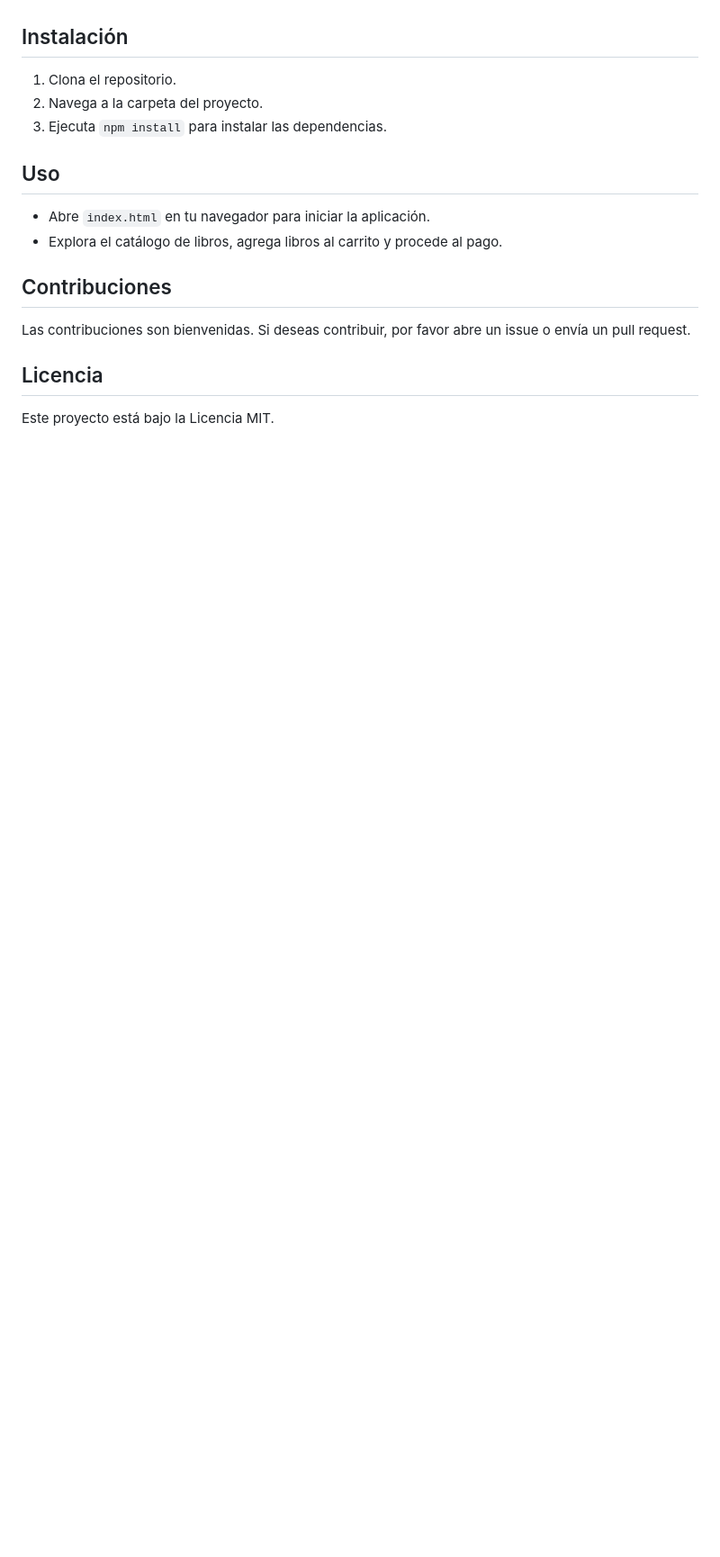
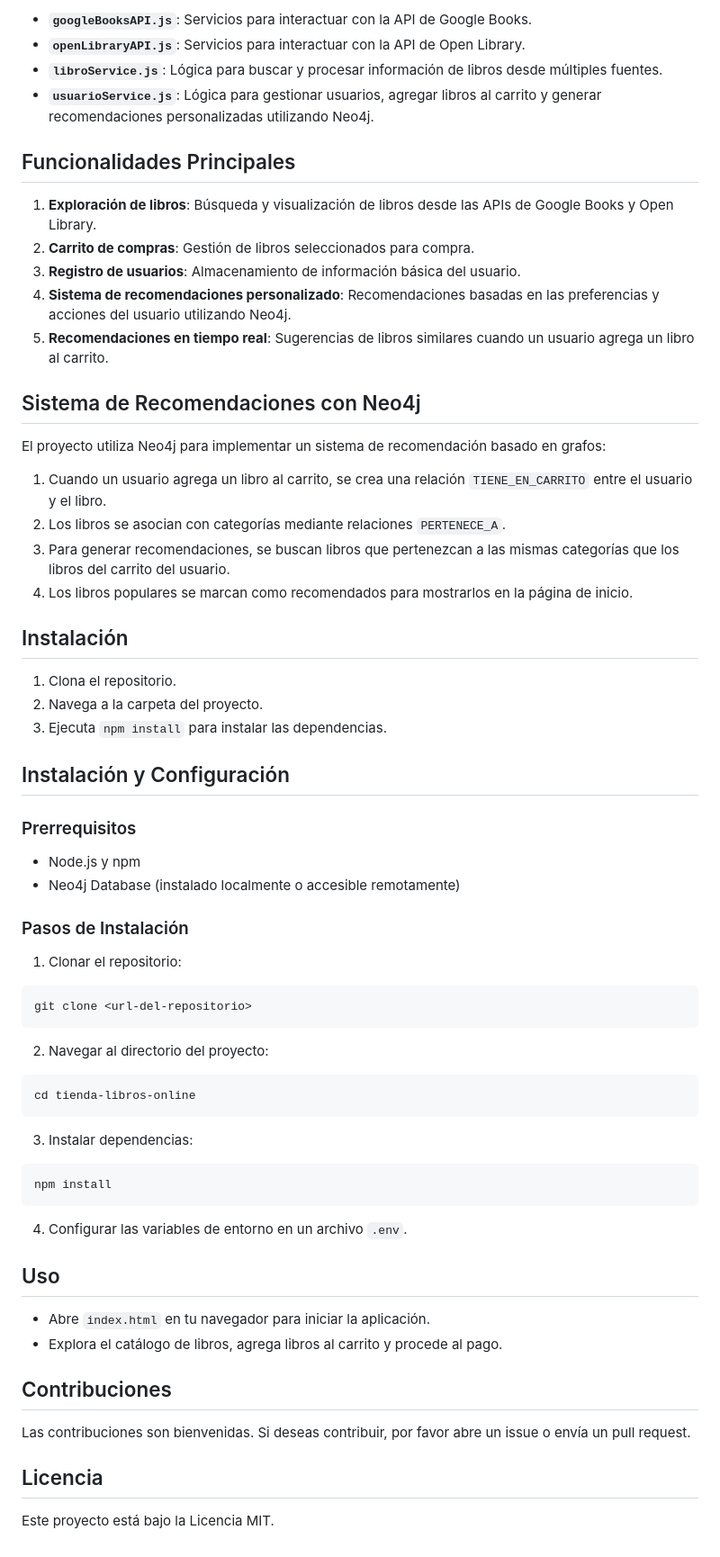
Before and after one commit to MarioC3rna/BookShop-main, a Markdown page: README.md, the part around one of its changes. Shown at 90% size. Rendered like a GitHub page; blank space fills up the shorter version.

````diff
--- a/README.md
+++ b/README.md
@@ -77,8 +126,52 @@ tienda-libros-online
+- **`googleBooksAPI.js`**: Servicios para interactuar con la API de Google Books.
+- **`openLibraryAPI.js`**: Servicios para interactuar con la API de Open Library.
+- **`libroService.js`**: Lógica para buscar y procesar información de libros desde múltiples fuentes.
+- **`usuarioService.js`**: Lógica para gestionar usuarios, agregar libros al carrito y generar recomendaciones personalizadas utilizando Neo4j.
+
+## Funcionalidades Principales
+
+1. **Exploración de libros**: Búsqueda y visualización de libros desde las APIs de Google Books y Open Library.
+2. **Carrito de compras**: Gestión de libros seleccionados para compra.
+3. **Registro de usuarios**: Almacenamiento de información básica del usuario.
+4. **Sistema de recomendaciones personalizado**: Recomendaciones basadas en las preferencias y acciones del usuario utilizando Neo4j.
+5. **Recomendaciones en tiempo real**: Sugerencias de libros similares cuando un usuario agrega un libro al carrito.
+
+## Sistema de Recomendaciones con Neo4j
+
+El proyecto utiliza Neo4j para implementar un sistema de recomendación basado en grafos:
+
+1. Cuando un usuario agrega un libro al carrito, se crea una relación `TIENE_EN_CARRITO` entre el usuario y el libro.
+2. Los libros se asocian con categorías mediante relaciones `PERTENECE_A`.
+3. Para generar recomendaciones, se buscan libros que pertenezcan a las mismas categorías que los libros del carrito del usuario.
+4. Los libros populares se marcan como recomendados para mostrarlos en la página de inicio.
+
 ## Instalación
 
 1. Clona el repositorio.
 2. Navega a la carpeta del proyecto.
 3. Ejecuta `npm install` para instalar las dependencias.
+
+## Instalación y Configuración
+
+### Prerrequisitos
+- Node.js y npm
+- Neo4j Database (instalado localmente o accesible remotamente)
+
+### Pasos de Instalación
+
+1. Clonar el repositorio:
+```
+git clone <url-del-repositorio>
+```
+2. Navegar al directorio del proyecto:
+```
+cd tienda-libros-online
+```
+3. Instalar dependencias:
+```
+npm install
+```
+4. Configurar las variables de entorno en un archivo `.env`.
 
 ## Uso
 
````
Also changed, not shown: other parts of README.md (+49 -0 lines).
